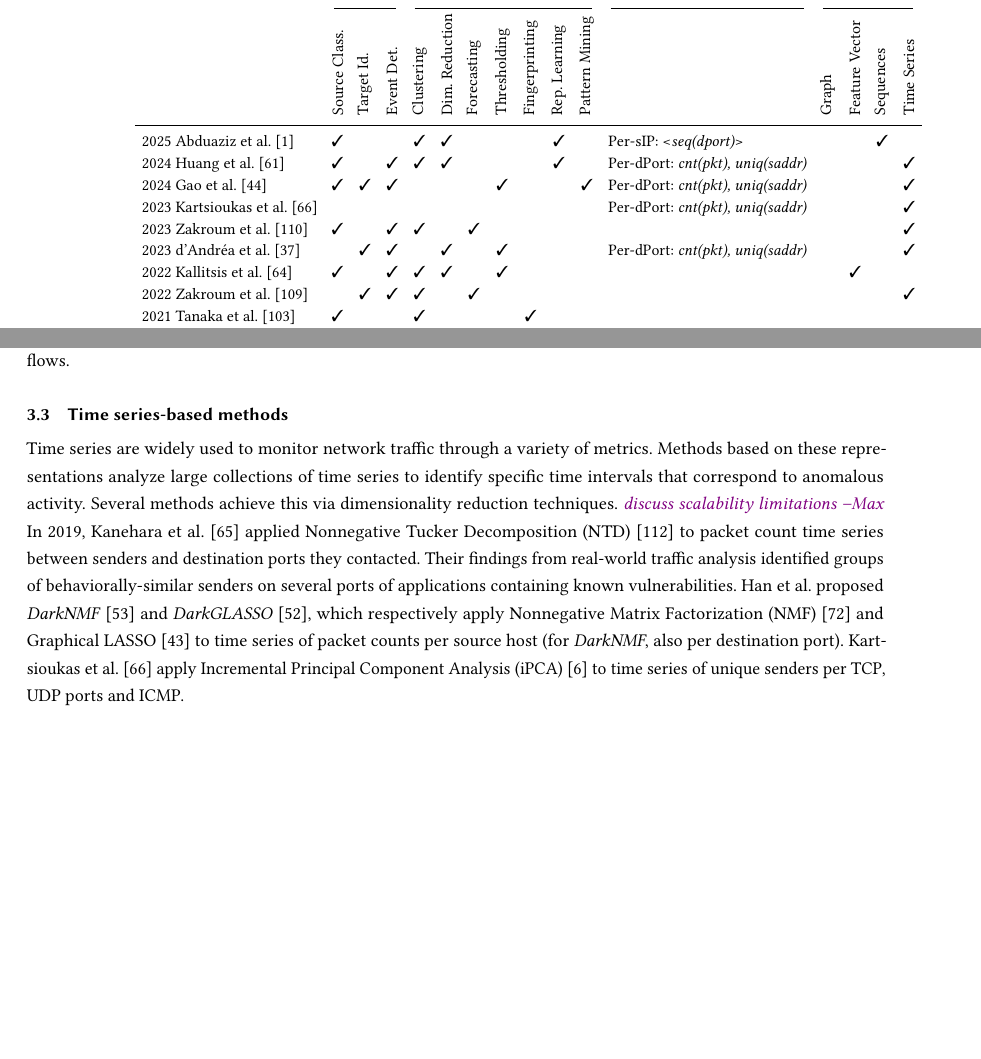
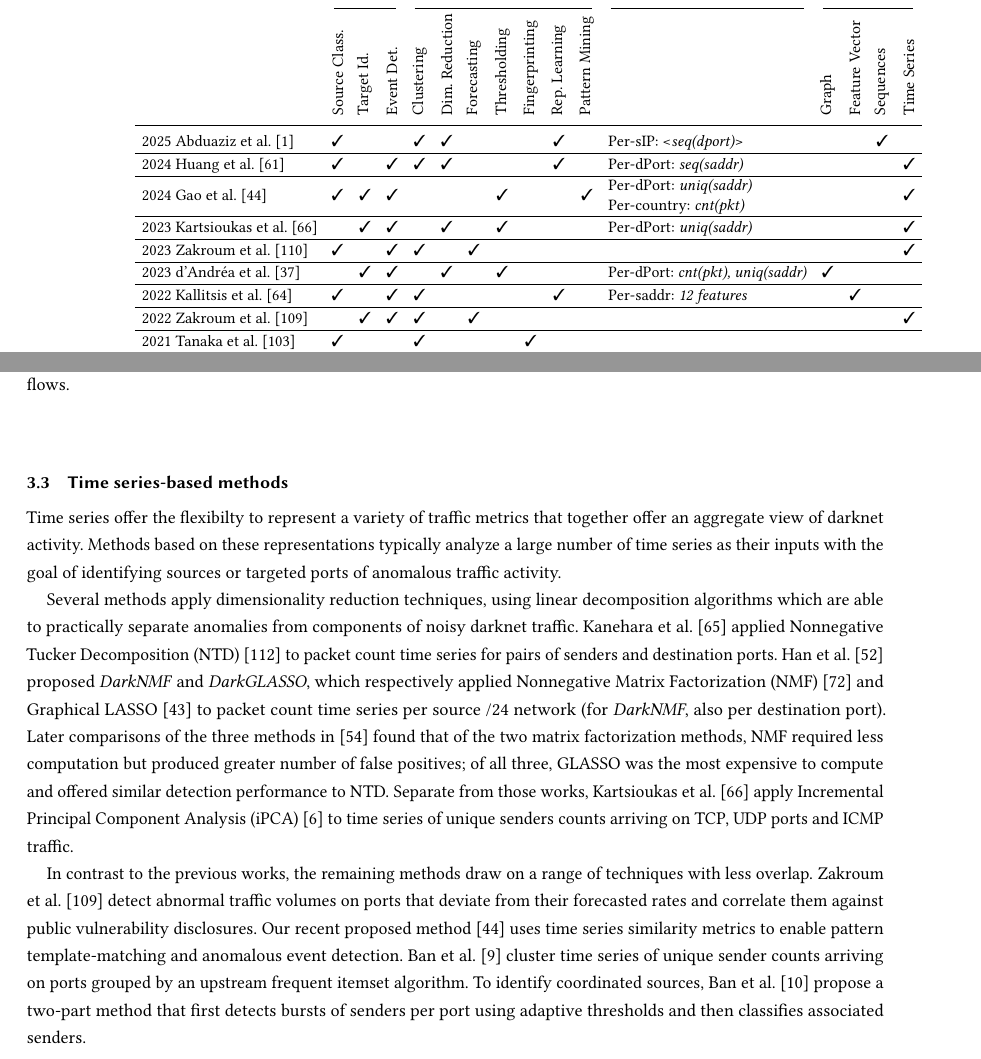
Before and after one commit to gmax9/re, a LaTeX paper (paper.tex): two parts of pages 4 and 5 of 15, joined at a grey line, cut so that both start at the same text, the shorter picture padded with empty space. Compiled offline with pdfLaTeX.

Commit message:
Methods pass

```diff
--- a/paper.tex
+++ b/paper.tex
@@ -25,6 +25,7 @@
 \usepackage{comment}
 \usepackage{arydshln}
 \usepackage{enumitem}
+\usepackage{makecell}
 
 \newcommand{\mybox}[4]{
     \begin{figure}[h]
@@ -332,48 +333,59 @@ We briefly define these components before elaborating on individual works.
         & \cmark & \cmark & & & & \cmark &
         & Per-sIP: <\textit{seq(dport)}>
         & & & \cmark & \\
+        \hline
 
         2024 Huang et al.~\cite{2024huang}
         & \cmark & & \cmark
         & \cmark & \cmark & & & & \cmark &
-        & Per-dPort: \textit{cnt(pkt), uniq(saddr)}
+        & Per-dPort: \textit{seq(saddr)}
         & & & & \cmark \\
+        \hline
 
         2024 Gao et al.~\cite{2024gao}
         & \cmark & \cmark & \cmark
         & & & & \cmark & & & \cmark
-        & Per-dPort: \textit{cnt(pkt), uniq(saddr)}
+        & \makecell[l]{
+            Per-dPort: \textit{uniq(saddr)} \\
+            Per-country: \textit{cnt(pkt)}
+        }
         & & & & \cmark \\
+        \hline
 
         2023 Kartsioukas et al.~\cite{2023kartsioukas}
-        & & &
-        & & & & & & &
-        & Per-dPort: \textit{cnt(pkt), uniq(saddr)}
+        & & \cmark & \cmark
+        & & \cmark & & \cmark & & &
+        & Per-dPort: \textit{uniq(saddr)}
         & & & & \cmark \\
+        \hline
 
         2023 Zakroum et al.~\cite{2023zakroum}
         & \cmark & & \cmark
         & \cmark & & \cmark & & & &
         &
         & & & & \cmark \\
+        \hline
 
         2023 d’Andréa et al.~\cite{2023dandrea}
         & & \cmark & \cmark
         & & \cmark & & \cmark & & &
         & Per-dPort: \textit{cnt(pkt), uniq(saddr)}
-        & & & & \cmark \\
+        & \cmark & & & \\
+        \hline
 
         2022 Kallitsis et al.~\cite{2022kallitsis}
         & \cmark & & \cmark
-        & \cmark & \cmark & & \cmark & & &
-        &
+        & \cmark & & & & & \cmark &
+        & Per-saddr: \textit{12 features}
         & & \cmark & & \\
+        \hline
 
         2022 Zakroum et al.~\cite{2022zakroum}
         & & \cmark & \cmark
         & \cmark & & \cmark & & & &
         &
         & & & & \cmark \\
+        \hline
 
         2021 Tanaka et al.~\cite{2021tanaka}
         & \cmark & &
@@ -567,15 +579,32 @@ Zakroum et al.~\cite{2023zakroum} learn graph-embeddings that model packet-level
 % \vspace{0.25em}
 % \noindent{\textbf{Time Series Dimensionality Reduction Methods}}
 \subsection{Time series-based methods}
-Time series are widely used to monitor network traffic through a variety of metrics.
-Methods based on these representations analyze large collections of time series to
-identify specific time intervals that correspond to anomalous activity.
-Several methods achieve this via dimensionality reduction techniques. \maxnote{discuss scalability limitations}
-In 2019, Kanehara et al.~\cite{2019kanehara} applied Nonnegative Tucker Decomposition (NTD)~\cite{2015zhou} to packet count time series between senders and destination ports they contacted.
-Their findings from real-world traffic analysis identified groups of behaviorally-similar senders on several ports of applications containing known vulnerabilities.
-Han et al. proposed \textit{DarkNMF}~\cite{2021han} and \textit{DarkGLASSO}~\cite{2020han}, which respectively apply Nonnegative Matrix Factorization (NMF)~\cite{2000lee} and Graphical LASSO~\cite{2008friedman} to
-time series of packet counts per source host (for \textit{DarkNMF}, also per destination port).
-Kartsioukas et al.~\cite{2023kartsioukas} apply Incremental Principal Component Analysis (iPCA)~\cite{2012arora} to time series of unique senders per TCP, UDP ports and ICMP.
+Time series offer the flexibilty to represent a variety of traffic metrics that together offer an aggregate view of darknet activity.
+Methods based on these representations typically analyze a large number of time series as their inputs with the goal of
+identifying sources or targeted ports of anomalous traffic activity.
+
+Several methods apply dimensionality reduction techniques, using linear decomposition algorithms which are able to
+practically separate anomalies from components of noisy darknet traffic.
+Kanehara et al.~\cite{2019kanehara} applied Nonnegative Tucker Decomposition (NTD)~\cite{2015zhou}
+to packet count time series for pairs of senders and destination ports.
+Han et al.~\cite{2020han} proposed \textit{DarkNMF} and \textit{DarkGLASSO}, which respectively applied Nonnegative Matrix Factorization (NMF)~\cite{2000lee} and
+Graphical LASSO~\cite{2008friedman} to packet count time series per source /24 network (for \textit{DarkNMF}, also per destination port).
+Later comparisons of the three methods in ~\cite{2022han} found that of the two matrix factorization methods,
+NMF required less computation but produced greater number of false positives; of all three,
+GLASSO was the most expensive to compute and offered similar detection performance to NTD.
+Separate from those works, Kartsioukas et al.~\cite{2023kartsioukas} apply
+Incremental Principal Component Analysis (iPCA)~\cite{2012arora}
+to time series of unique senders counts arriving on TCP, UDP ports and ICMP traffic.
+
+In contrast to the previous works, the remaining methods draw on a range of techniques with less overlap.
+Zakroum et al.~\cite{2022zakroum} detect abnormal traffic volumes on ports that deviate from their forecasted rates and correlate
+them against public vulnerability disclosures.
+Our recent proposed method~\cite{2024gao} uses time series similarity metrics to enable pattern template-matching and anomalous event detection.
+Ban et al.~\cite{2016ban} cluster time series of unique sender counts arriving on ports grouped by an upstream frequent itemset algorithm.
+To identify coordinated sources,
+Ban et al.~\cite{2017ban} propose a two-part method that
+first detects bursts of senders per port using
+adaptive thresholds and then classifies associated senders.
 
 \subsection{Fingerprinting methods}
 Fingerprinting methods operate on information embedded in packet headers of darknet traffic.
```
